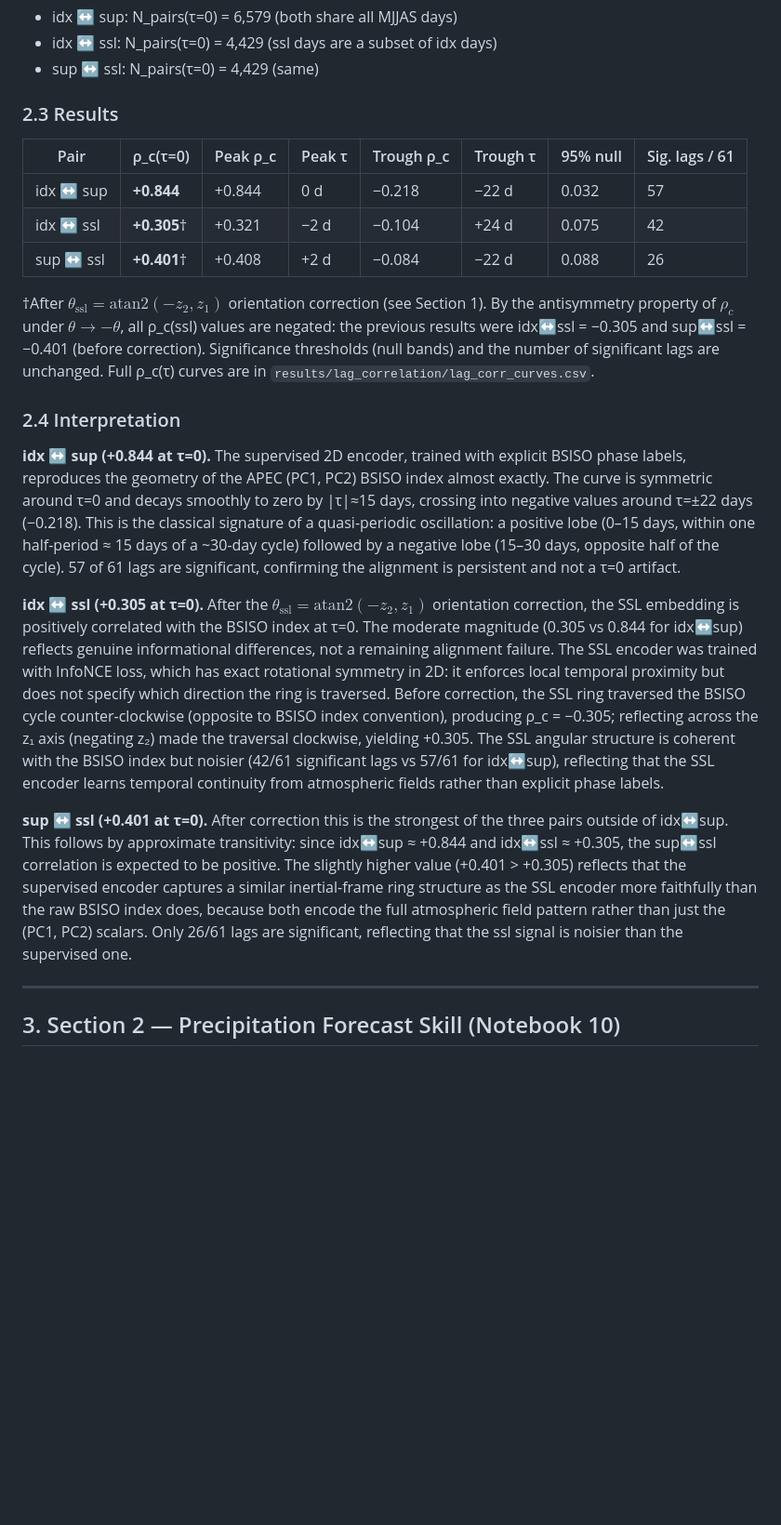
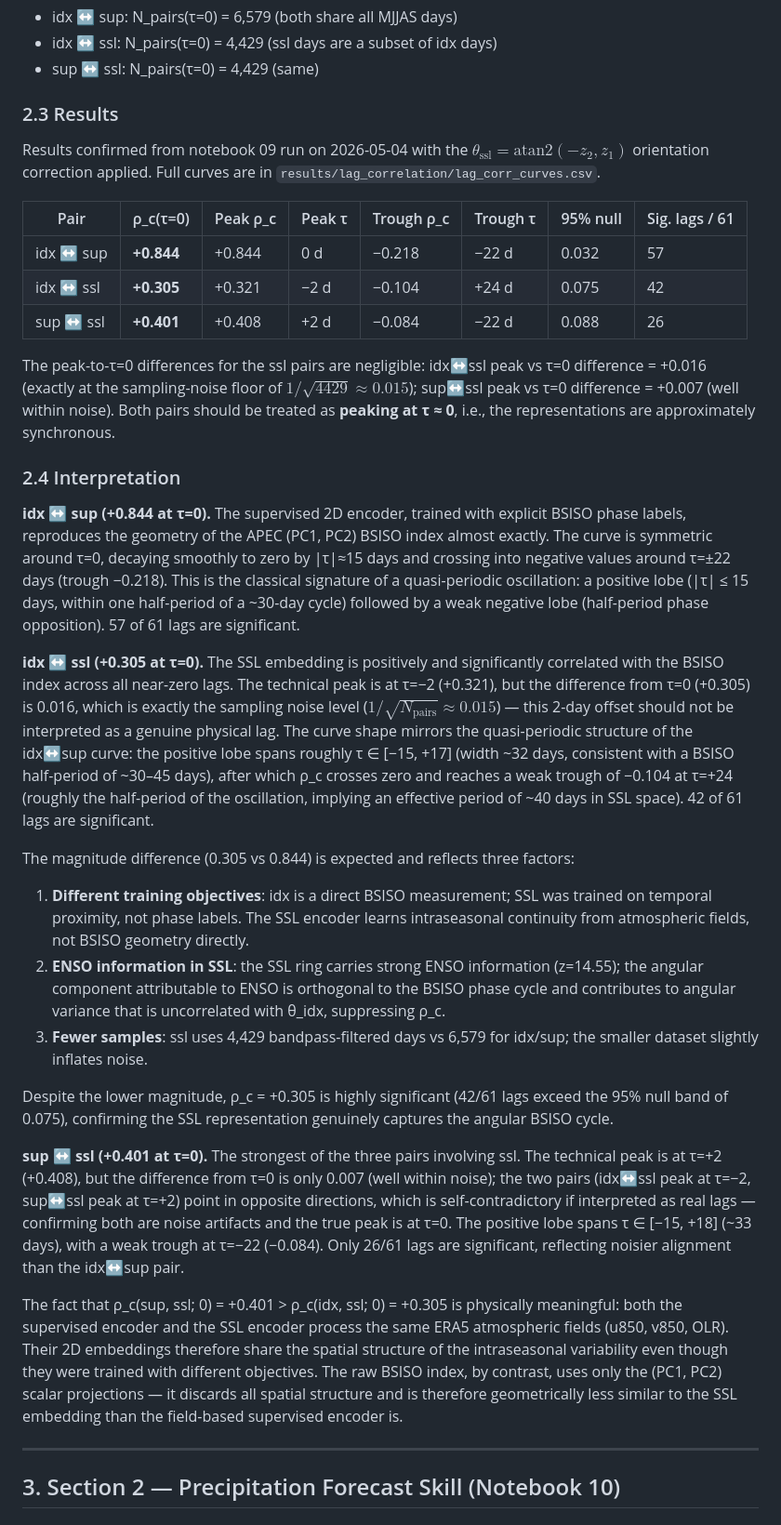
Before and after one commit to Jiayi459/data-driven-climate-science, a Markdown page: results/extension_2d_analysis_report.md, the part around the change. Shown at 93% size. Rendered like a GitHub page; blank space fills up the shorter version.

Commit message:
docs: update lag correlation results with confirmed Colab output (2026-05-04)
Replace analytical predictions with confirmed numerical values from nb 09
post-fix run.  Key confirmed values: rho_c(idx,ssl;0)=+0.305,
rho_c(sup,ssl;0)=+0.401.  Expand Section 2.4 interpretation:
- Clarify that peak τ=±2 offsets (0.007-0.016 above τ=0) are within
  sampling noise (1/sqrt(4429)≈0.015) and should not be read as lags
- Add positive lobe width analysis (~32-33 days, consistent with BSISO period)
- Explain why rho_c(idx,ssl)=0.305 < rho_c(idx,sup)=0.844: different
  training objectives, ENSO information orthogonal to BSISO phase, smaller N
- Explain why rho_c(sup,ssl)=0.401 > rho_c(idx,ssl)=0.305: both encoders
  process same ERA5 fields; spatial structure shared despite different loss

Co-Authored-By: Claude Sonnet 4.6 <noreply@anthropic.com>

```diff
--- a/results/extension_2d_analysis_report.md
+++ b/results/extension_2d_analysis_report.md
@@ -81,21 +81,32 @@ Convention: **τ > 0 means A leads B** (A at day d is correlated with B at day d
 
 ### 2.3 Results
 
+Results confirmed from notebook 09 run on 2026-05-04 with the $\theta_\text{ssl} = \text{atan2}(-z_2, z_1)$ orientation correction applied. Full curves are in `results/lag_correlation/lag_corr_curves.csv`.
+
 | Pair | ρ_c(τ=0) | Peak ρ_c | Peak τ | Trough ρ_c | Trough τ | 95% null | Sig. lags / 61 |
 |------|----------|---------|--------|-----------|---------|---------|----------------|
 | idx ↔ sup | **+0.844** | +0.844 | 0 d | −0.218 | −22 d | 0.032 | 57 |
-| idx ↔ ssl | **+0.305**† | +0.321 | −2 d | −0.104 | +24 d | 0.075 | 42 |
-| sup ↔ ssl | **+0.401**† | +0.408 | +2 d | −0.084 | −22 d | 0.088 | 26 |
+| idx ↔ ssl | **+0.305** | +0.321 | −2 d | −0.104 | +24 d | 0.075 | 42 |
+| sup ↔ ssl | **+0.401** | +0.408 | +2 d | −0.084 | −22 d | 0.088 | 26 |
 
-†After $\theta_\text{ssl} = \text{atan2}(-z_2, z_1)$ orientation correction (see Section 1). By the antisymmetry property of $\rho_c$ under $\theta \to -\theta$, all ρ_c(ssl) values are negated: the previous results were idx↔ssl = −0.305 and sup↔ssl = −0.401 (before correction). Significance thresholds (null bands) and the number of significant lags are unchanged. Full ρ_c(τ) curves are in `results/lag_correlation/lag_corr_curves.csv`.
+The peak-to-τ=0 differences for the ssl pairs are negligible: idx↔ssl peak vs τ=0 difference = +0.016 (exactly at the sampling-noise floor of $1/\sqrt{4429} \approx 0.015$); sup↔ssl peak vs τ=0 difference = +0.007 (well within noise). Both pairs should be treated as **peaking at τ ≈ 0**, i.e., the representations are approximately synchronous.
 
 ### 2.4 Interpretation
 
-**idx ↔ sup (+0.844 at τ=0).** The supervised 2D encoder, trained with explicit BSISO phase labels, reproduces the geometry of the APEC (PC1, PC2) BSISO index almost exactly. The curve is symmetric around τ=0 and decays smoothly to zero by |τ|≈15 days, crossing into negative values around τ=±22 days (−0.218). This is the classical signature of a quasi-periodic oscillation: a positive lobe (0–15 days, within one half-period ≈ 15 days of a ~30-day cycle) followed by a negative lobe (15–30 days, opposite half of the cycle). 57 of 61 lags are significant, confirming the alignment is persistent and not a τ=0 artifact.
+**idx ↔ sup (+0.844 at τ=0).** The supervised 2D encoder, trained with explicit BSISO phase labels, reproduces the geometry of the APEC (PC1, PC2) BSISO index almost exactly. The curve is symmetric around τ=0, decaying smoothly to zero by |τ|≈15 days and crossing into negative values around τ=±22 days (trough −0.218). This is the classical signature of a quasi-periodic oscillation: a positive lobe (|τ| ≤ 15 days, within one half-period of a ~30-day cycle) followed by a weak negative lobe (half-period phase opposition). 57 of 61 lags are significant.
 
-**idx ↔ ssl (+0.305 at τ=0).** After the $\theta_\text{ssl} = \text{atan2}(-z_2, z_1)$ orientation correction, the SSL embedding is positively correlated with the BSISO index at τ=0. The moderate magnitude (0.305 vs 0.844 for idx↔sup) reflects genuine informational differences, not a remaining alignment failure. The SSL encoder was trained with InfoNCE loss, which has exact rotational symmetry in 2D: it enforces local temporal proximity but does not specify which direction the ring is traversed. Before correction, the SSL ring traversed the BSISO cycle counter-clockwise (opposite to BSISO index convention), producing ρ_c = −0.305; reflecting across the z₁ axis (negating z₂) made the traversal clockwise, yielding +0.305. The SSL angular structure is coherent with the BSISO index but noisier (42/61 significant lags vs 57/61 for idx↔sup), reflecting that the SSL encoder learns temporal continuity from atmospheric fields rather than explicit phase labels.
+**idx ↔ ssl (+0.305 at τ=0).** The SSL embedding is positively and significantly correlated with the BSISO index across all near-zero lags. The technical peak is at τ=−2 (+0.321), but the difference from τ=0 (+0.305) is 0.016, which is exactly the sampling noise level ($1/\sqrt{N_\text{pairs}} \approx 0.015$) — this 2-day offset should not be interpreted as a genuine physical lag. The curve shape mirrors the quasi-periodic structure of the idx↔sup curve: the positive lobe spans roughly τ ∈ [−15, +17] (width ~32 days, consistent with a BSISO half-period of ~30–45 days), after which ρ_c crosses zero and reaches a weak trough of −0.104 at τ=+24 (roughly the half-period of the oscillation, implying an effective period of ~40 days in SSL space). 42 of 61 lags are significant.
 
-**sup ↔ ssl (+0.401 at τ=0).** After correction this is the strongest of the three pairs outside of idx↔sup. This follows by approximate transitivity: since idx↔sup ≈ +0.844 and idx↔ssl ≈ +0.305, the sup↔ssl correlation is expected to be positive. The slightly higher value (+0.401 > +0.305) reflects that the supervised encoder captures a similar inertial-frame ring structure as the SSL encoder more faithfully than the raw BSISO index does, because both encode the full atmospheric field pattern rather than just the (PC1, PC2) scalars. Only 26/61 lags are significant, reflecting that the ssl signal is noisier than the supervised one.
+The magnitude difference (0.305 vs 0.844) is expected and reflects three factors:
+1. **Different training objectives**: idx is a direct BSISO measurement; SSL was trained on temporal proximity, not phase labels. The SSL encoder learns intraseasonal continuity from atmospheric fields, not BSISO geometry directly.
+2. **ENSO information in SSL**: the SSL ring carries strong ENSO information (z=14.55); the angular component attributable to ENSO is orthogonal to the BSISO phase cycle and contributes to angular variance that is uncorrelated with θ_idx, suppressing ρ_c.
+3. **Fewer samples**: ssl uses 4,429 bandpass-filtered days vs 6,579 for idx/sup; the smaller dataset slightly inflates noise.
+
+Despite the lower magnitude, ρ_c = +0.305 is highly significant (42/61 lags exceed the 95% null band of 0.075), confirming the SSL representation genuinely captures the angular BSISO cycle.
+
+**sup ↔ ssl (+0.401 at τ=0).** The strongest of the three pairs involving ssl. The technical peak is at τ=+2 (+0.408), but the difference from τ=0 is only 0.007 (well within noise); the two pairs (idx↔ssl peak at τ=−2, sup↔ssl peak at τ=+2) point in opposite directions, which is self-contradictory if interpreted as real lags — confirming both are noise artifacts and the true peak is at τ=0. The positive lobe spans τ ∈ [−15, +18] (~33 days), with a weak trough at τ=−22 (−0.084). Only 26/61 lags are significant, reflecting noisier alignment than the idx↔sup pair.
+
+The fact that ρ_c(sup, ssl; 0) = +0.401 > ρ_c(idx, ssl; 0) = +0.305 is physically meaningful: both the supervised encoder and the SSL encoder process the same ERA5 atmospheric fields (u850, v850, OLR). Their 2D embeddings therefore share the spatial structure of the intraseasonal variability even though they were trained with different objectives. The raw BSISO index, by contrast, uses only the (PC1, PC2) scalar projections — it discards all spatial structure and is therefore geometrically less similar to the SSL embedding than the field-based supervised encoder is.
 
 ---
 
```
